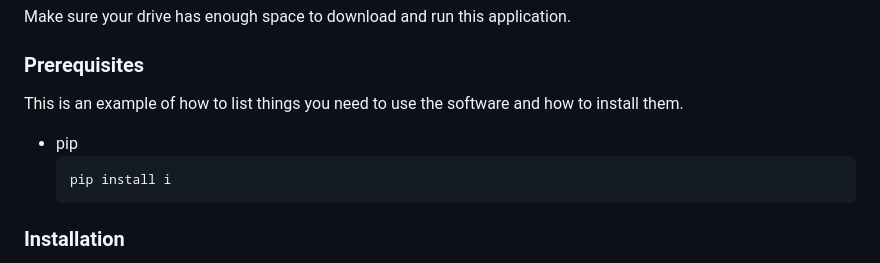
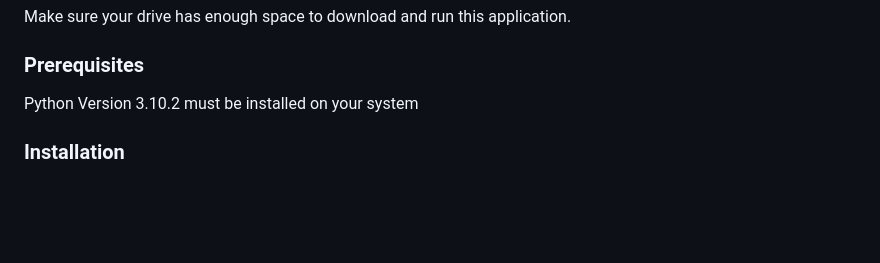
Before and after one commit to syedalihn/FitMate, a Markdown page: README.md, the part around the change. Drawn GitHub-style; blank space fills up the shorter version.

````diff
--- a/README.md
+++ b/README.md
@@ -108,11 +108,7 @@ Make sure your drive has enough space to download and run this application.
 
 ### Prerequisites
 
-This is an example of how to list things you need to use the software and how to install them.
-* pip
-  ```sh
-  pip install i
-  ```
+Python Version 3.10.2 must be installed on your system
 
 ### Installation
 
````
